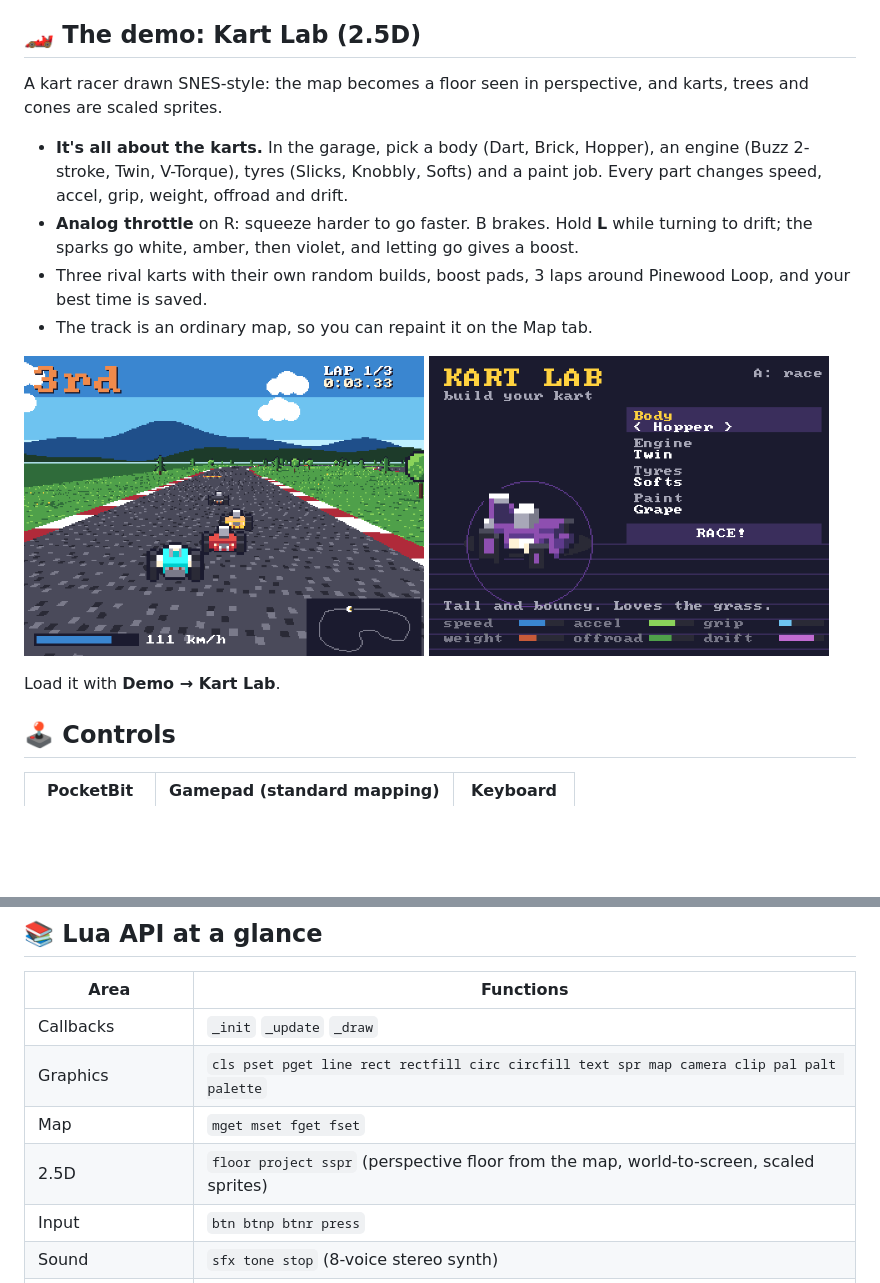
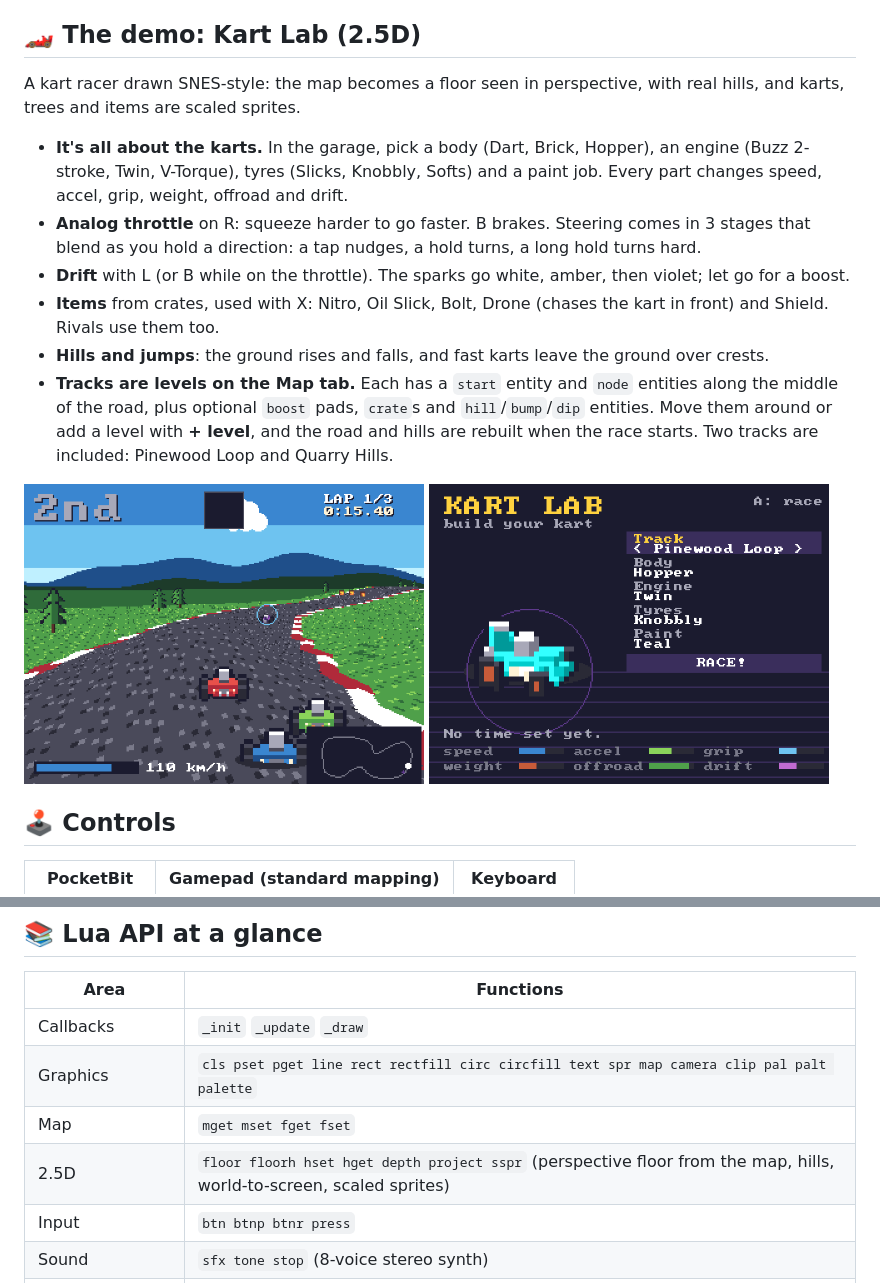
Before and after one commit to Dvrkstvr/bitkit, a Markdown page: README.md, 2 parts joined by grey strips. Drawn GitHub-style; pictures changed too: docs/media/kart-lab-garage.png, docs/media/kart-lab-race.png; blank space fills up the shorter version.

```diff
--- a/README.md
+++ b/README.md
@@ -112,16 +112,16 @@ An idle game where you are the lighthouse. Everything is drawn from code, withou
 
 ## 🏎️ The demo: Kart Lab (2.5D)
 
-A kart racer drawn SNES-style: the map becomes a floor seen in perspective, and karts, trees and cones are scaled sprites.
+A kart racer drawn SNES-style: the map becomes a floor seen in perspective, with real hills, and karts, trees and items are scaled sprites.
 
 - **It's all about the karts.** In the garage, pick a body (Dart, Brick, Hopper), an engine (Buzz 2-stroke, Twin, V-Torque), tyres (Slicks, Knobbly, Softs) and a paint job. Every part changes speed, accel, grip, weight, offroad and drift.
-- **Analog throttle** on R: squeeze harder to go faster. B brakes. Hold **L** while turning to drift; the sparks go white, amber, then violet, and letting go gives a boost.
-- Three rival karts with their own random builds, boost pads, 3 laps around Pinewood Loop, and your best time is saved.
-- The track is an ordinary map, so you can repaint it on the Map tab.
+- **Analog throttle** on R: squeeze harder to go faster. B brakes. Steering comes in 3 stages that blend as you hold a direction: a tap nudges, a hold turns, a long hold turns hard.
+- **Drift** with L (or B while on the throttle). The sparks go white, amber, then violet; let go for a boost.
+- **Items** from crates, used with X: Nitro, Oil Slick, Bolt, Drone (chases the kart in front) and Shield. Rivals use them too.
+- **Hills and jumps**: the ground rises and falls, and fast karts leave the ground over crests.
+- **Tracks are levels on the Map tab.** Each has a `start` entity and `node` entities along the middle of the road, plus optional `boost` pads, `crate`s and `hill`/`bump`/`dip` entities. Move them around or add a level with **+ level**, and the road and hills are rebuilt when the race starts. Two tracks are included: Pinewood Loop and Quarry Hills.
 
 <img src="docs/media/kart-lab-race.png" width="400" alt="Kart Lab race"> <img src="docs/media/kart-lab-garage.png" width="400" alt="Kart Lab garage">
-
-Load it with **Demo → Kart Lab**.
 
 ## 🕹️ Controls
 
@@ -139,7 +139,7 @@ Load it with **Demo → Kart Lab**.
 | Callbacks | `_init` `_update` `_draw` |
 | Graphics | `cls pset pget line rect rectfill circ circfill text spr map camera clip pal palt palette` |
 | Map | `mget mset fget fset` |
-| 2.5D | `floor project sspr` (perspective floor from the map, world-to-screen, scaled sprites) |
+| 2.5D | `floor floorh hset hget depth project sspr` (perspective floor from the map, hills, world-to-screen, scaled sprites) |
 | Input | `btn btnp btnr press` |
 | Sound | `sfx tone stop` (8-voice stereo synth) |
 | Entities | `ents_update ents_draw ents_player ents_spawn ents_all ents_touch ents_kill ents_damage ents_on` |
```
Also changed, not shown: 9 other files.
